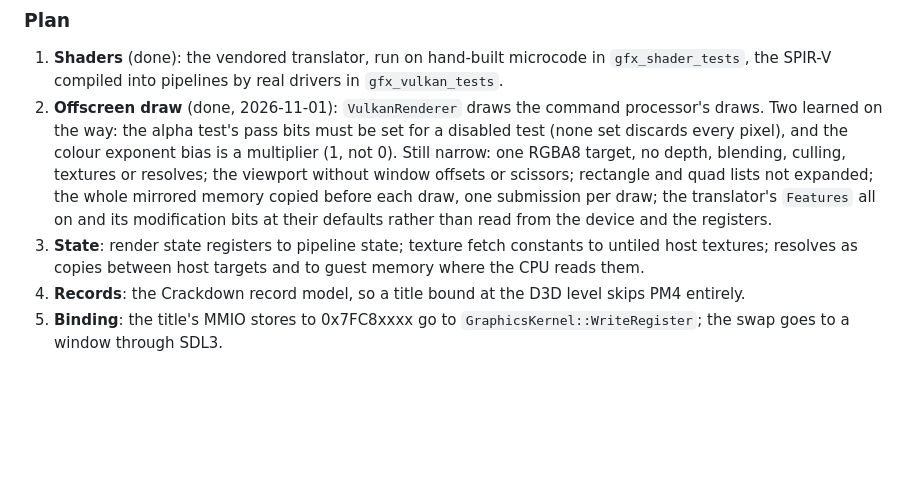
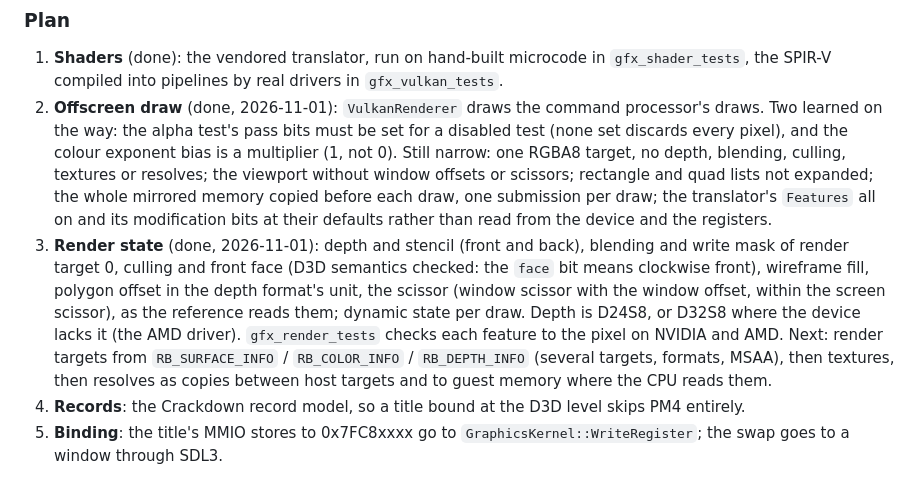
Before and after one commit to GaetanVigner/Any360, a Markdown page: docs/GFX.md, the part around the change. GitHub-like rendering; blank space fills up the shorter version.

Commit message:
docs/GFX.md: render state done, next steps
Co-Authored-By: Claude Opus 5.5 <noreply@anthropic.com>

```diff
--- a/docs/GFX.md
+++ b/docs/GFX.md
@@ -118,8 +118,13 @@ From the Crackdown runs (each one cost a debugging session there):
    or resolves; the viewport without window offsets or scissors; rectangle and quad lists not expanded; the whole
    mirrored memory copied before each draw, one submission per draw; the translator's `Features` all on and its
    modification bits at their defaults rather than read from the device and the registers.
-3. **State**: render state registers to pipeline state; texture fetch constants to untiled host textures; resolves
-   as copies between host targets and to guest memory where the CPU reads them.
+3. **Render state** (done, 2026-11-01): depth and stencil (front and back), blending and write mask of render
+   target 0, culling and front face (D3D semantics checked: the `face` bit means clockwise front), wireframe fill,
+   polygon offset in the depth format's unit, the scissor (window scissor with the window offset, within the screen
+   scissor), as the reference reads them; dynamic state per draw. Depth is D24S8, or D32S8 where the device lacks it
+   (the AMD driver). `gfx_render_tests` checks each feature to the pixel on NVIDIA and AMD. Next: render targets from
+   `RB_SURFACE_INFO` / `RB_COLOR_INFO` / `RB_DEPTH_INFO` (several targets, formats, MSAA), then textures, then
+   resolves as copies between host targets and to guest memory where the CPU reads them.
 4. **Records**: the Crackdown record model, so a title bound at the D3D level skips PM4 entirely.
 5. **Binding**: the title's MMIO stores to 0x7FC8xxxx go to `GraphicsKernel::WriteRegister`; the swap goes to a
    window through SDL3.
```
